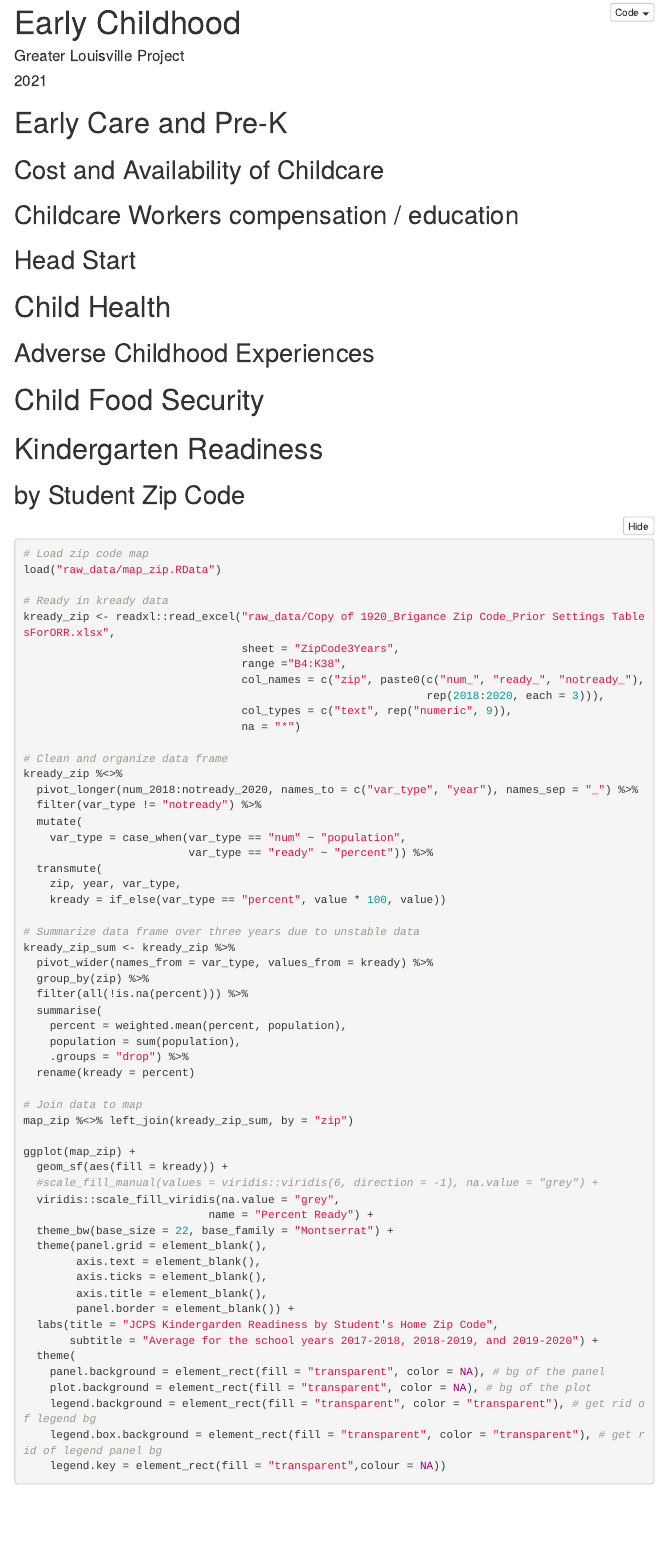
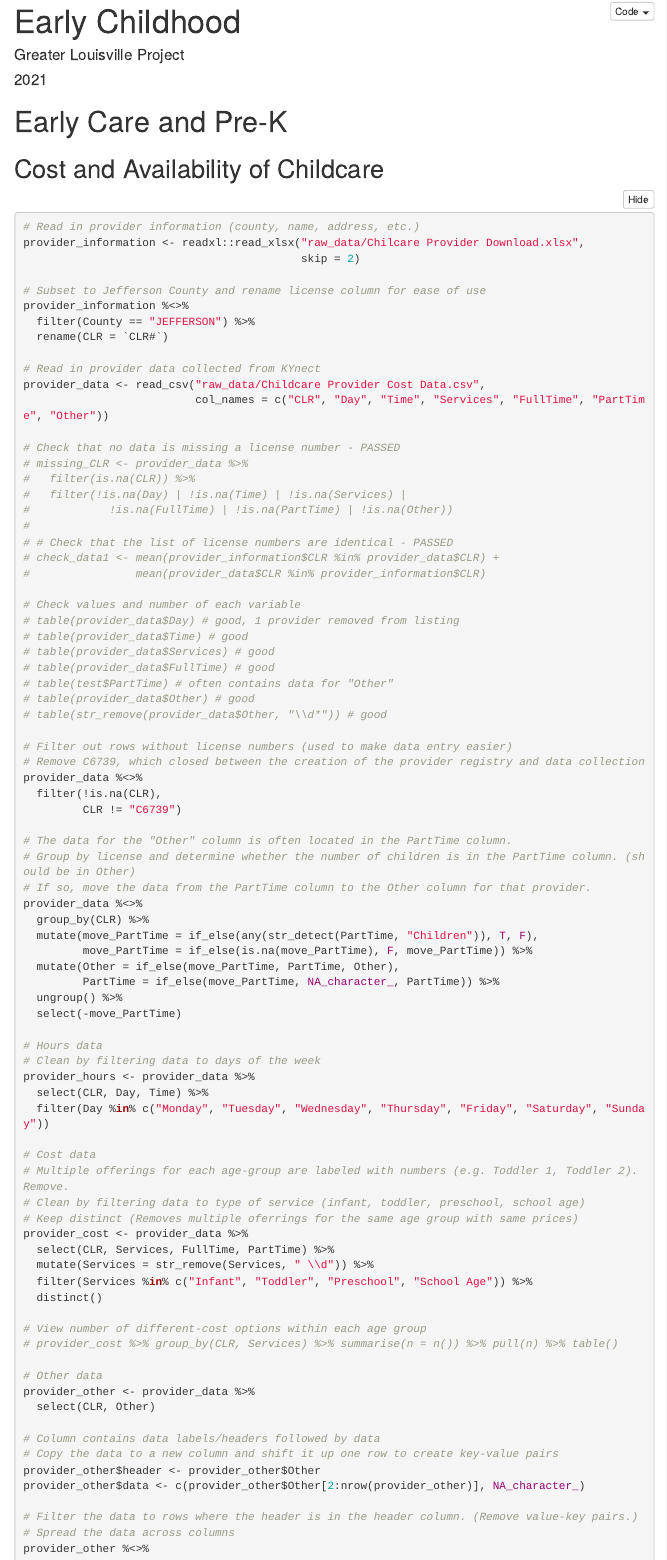
Before and after one commit to greaterlouisvilleproject/early-childhood, an R Markdown document (early_childhood.Rmd): the page in a window 1100 px wide, from its top. Rendered offline with R 4.5, knitr and Pandoc, with nearby package versions; folded parts are opened; menus at the side of the page are left out.

Commit message:
Added code to read and clean provider data

````diff
--- a/early_childhood.Rmd
+++ b/early_childhood.Rmd
@@ -283,3 +283,86 @@ plt_by <- function(df, group_var, var, title_text = "Home Mortgages",
 
 ## Cost and Availability of Childcare
 
+```{r}
+
+# Read in provider information (county, name, address, etc.)
+provider_information <- readxl::read_xlsx("raw_data/Chilcare Provider Download.xlsx",
+                                          skip = 2)
+
+# Subset to Jefferson County and rename license column for ease of use
+provider_information %<>%
+  filter(County == "JEFFERSON") %>%
+  rename(CLR = `CLR#`)
+
+# Read in provider data collected from KYnect
+provider_data <- read_csv("raw_data/Childcare Provider Cost Data.csv",
+                          col_names = c("CLR", "Day", "Time", "Services", "FullTime", "PartTime", "Other"))
+
+# Check that no data is missing a license number - PASSED
+# missing_CLR <- provider_data %>%
+#   filter(is.na(CLR)) %>%
+#   filter(!is.na(Day) | !is.na(Time) | !is.na(Services) |
+#            !is.na(FullTime) | !is.na(PartTime) | !is.na(Other))
+#
+# # Check that the list of license numbers are identical - PASSED
+# check_data1 <- mean(provider_information$CLR %in% provider_data$CLR) +
+#                mean(provider_data$CLR %in% provider_information$CLR)
+
+# Check values and number of each variable
+# table(provider_data$Day) # good, 1 provider removed from listing
+# table(provider_data$Time) # good
+# table(provider_data$Services) # good
+# table(provider_data$FullTime) # good
+# table(test$PartTime) # often contains data for "Other"
+# table(provider_data$Other) # good
+# table(str_remove(provider_data$Other, "\\d*")) # good
+
+# Filter out rows without license numbers (used to make data entry easier)
+# Remove C6739, which closed between the creation of the provider registry and data collection
+provider_data %<>%
+  filter(!is.na(CLR),
+         CLR != "C6739")
+
+# The data for the "Other" column is often located in the PartTime column.
+# Group by license and determine whether the number of children is in the PartTime column. (should be in Other)
+# If so, move the data from the PartTime column to the Other column for that provider.
+provider_data %<>%
+  group_by(CLR) %>%
+  mutate(move_PartTime = if_else(any(str_detect(PartTime, "Children")), T, F),
+         move_PartTime = if_else(is.na(move_PartTime), F, move_PartTime)) %>%
+  mutate(Other = if_else(move_PartTime, PartTime, Other),
+         PartTime = if_else(move_PartTime, NA_character_, PartTime)) %>%
+  ungroup() %>%
+  select(-move_PartTime)
+
+# Hours data
+# Clean by filtering data to days of the week
+provider_hours <- provider_data %>%
+  select(CLR, Day, Time) %>%
+  filter(Day %in% c("Monday", "Tuesday", "Wednesday", "Thursday", "Friday", "Saturday", "Sunday"))
+
+# Cost data
+# Multiple offerings for each age-group are labeled with numbers (e.g. Toddler 1, Toddler 2). Remove.
+# Clean by filtering data to type of service (infant, toddler, preschool, school age)
+# Keep distinct (Removes multiple oferrings for the same age group with same prices)
+provider_cost <- provider_data %>%
+  select(CLR, Services, FullTime, PartTime) %>%
+  mutate(Services = str_remove(Services, " \\d")) %>%
+  filter(Services %in% c("Infant", "Toddler", "Preschool", "School Age")) %>%
+  distinct()
+
+# View number of different-cost options within each age group
+# provider_cost %>% group_by(CLR, Services) %>% summarise(n = n()) %>% pull(n) %>% table()
+
+# Other data
+provider_other <- provider_data %>%
+  select(CLR, Other)
+
+# Column contains data labels/headers followed by data
+# Copy the data to a new column and shift it up one row to create key-value pairs
+provider_other$header <- provider_other$Other
+provider_other$data <- c(provider_other$Other[2:nrow(provider_other)], NA_character_)
+
+# Filter the data to rows where the header is in the header column. (Remove value-key pairs.)
+# Spread the data across columns
+provider_other %<>%
@@ -286,3 +372,8 @@ plt_by <- function(df, group_var, var, title_text = "Home Mortgages",
+  mutate(
+    Capacity = str_remove(Capacity, " Children") %>% as.numeric)
+
+```
+
 ## Childcare Workers compensation / education
 
 ## Head Start
````
Also changed, not shown: early_childhood.Rmd (3 more changed lines).
